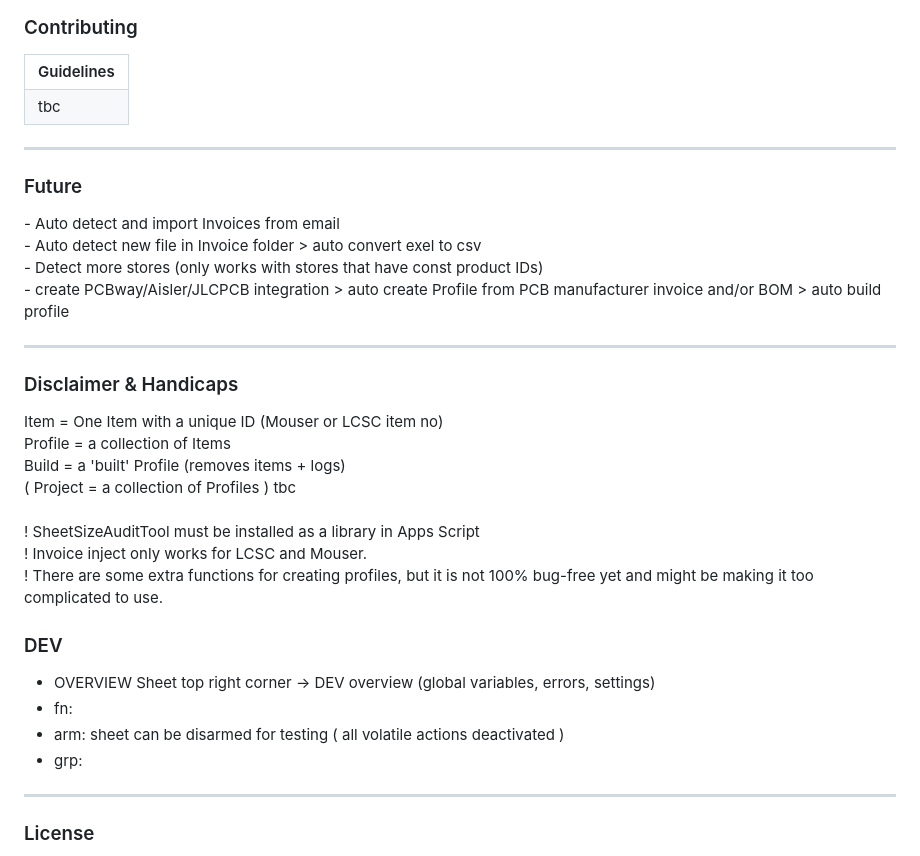
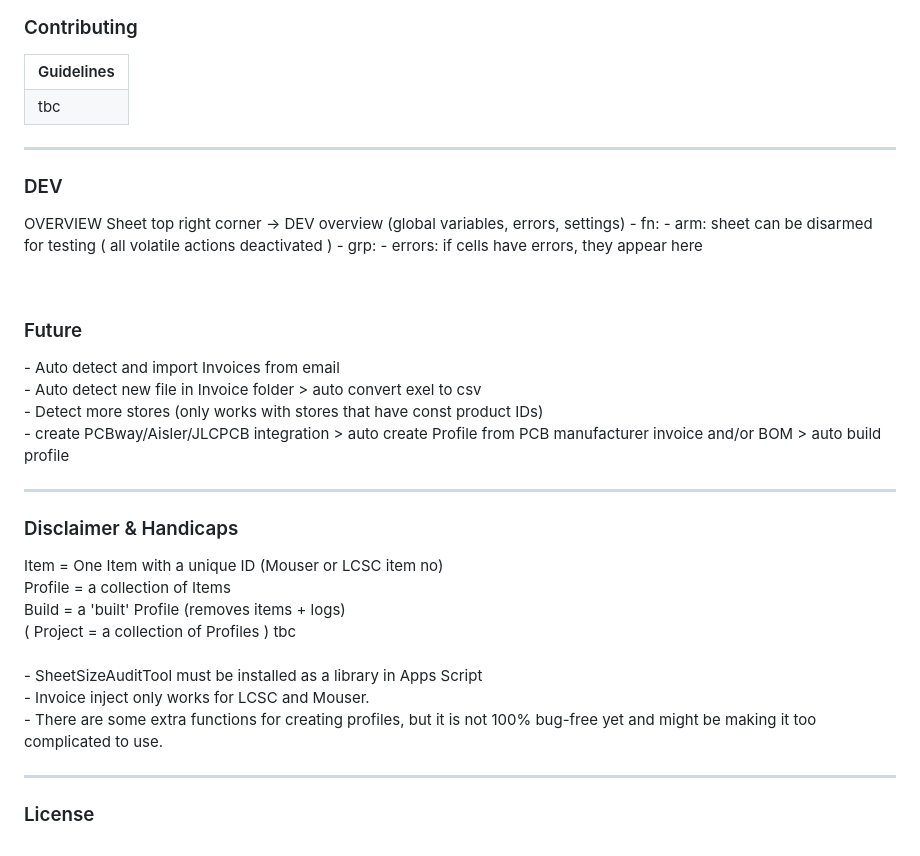
Before and after one commit to EmanuelBender/GoogleSheet_Inventory_System, a Markdown page: README.md, the part around the change. GitHub-like rendering.

```diff
--- a/README.md
+++ b/README.md
@@ -162,6 +162,17 @@ The search box can act like a file search, but can also search profiles and othe
 
 ---
 
+### DEV
+
+<p>
+OVERVIEW Sheet top right corner -> DEV overview (global variables, errors, settings)
+- fn:
+- arm: sheet can be disarmed for testing ( all volatile actions deactivated )
+- grp:
+- errors: if cells have errors, they appear here
+</p>
+<br>
+
 ### Future
 
 <p>
@@ -171,7 +182,6 @@ The search box can act like a file search, but can also search profiles and othe
 - create PCBway/Aisler/JLCPCB integration > auto create Profile from PCB manufacturer invoice and/or BOM > auto build profile <br>
 
 </p>
-
 
 ---
 
@@ -183,17 +193,12 @@ Profile = a collection of Items   <br>
 Build = a 'built' Profile (removes items + logs)  <br>
 ( Project = a collection of Profiles ) tbc   <br>
 <br>
-! SheetSizeAuditTool must be installed as a library in Apps Script  <br>
-! Invoice inject only works for LCSC and Mouser. <br>
-! There are some extra functions for creating profiles, but it is not 100% bug-free yet and might be making it too complicated to use.
+- SheetSizeAuditTool must be installed as a library in Apps Script  <br>
+- Invoice inject only works for LCSC and Mouser. <br>
+- There are some extra functions for creating profiles, but it is not 100% bug-free yet and might be making it too complicated to use.
 </p>
 
-### DEV
 
-- OVERVIEW Sheet top right corner -> DEV overview (global variables, errors, settings)
-- fn:
-- arm: sheet can be disarmed for testing ( all volatile actions deactivated )
-- grp:
 
 
 ---
```
